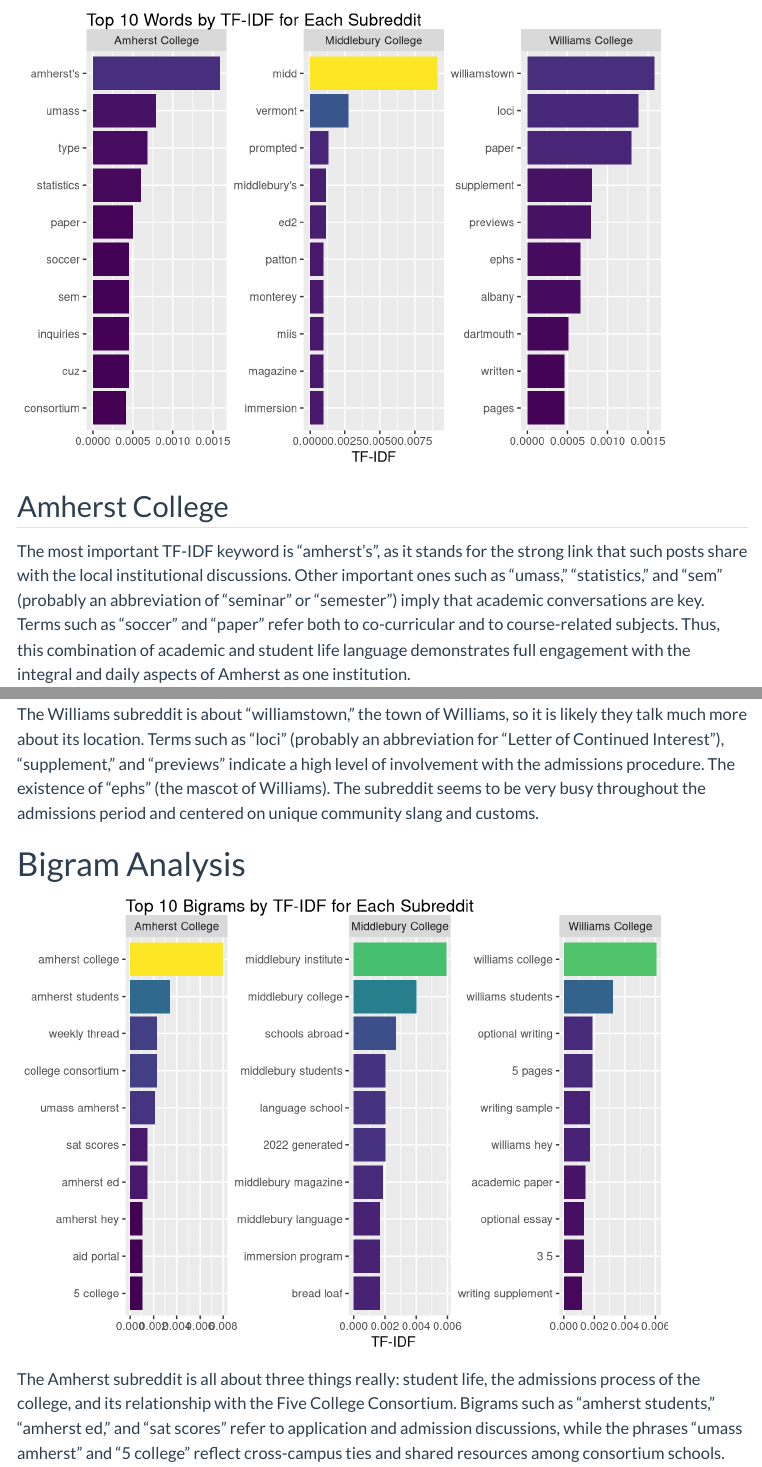
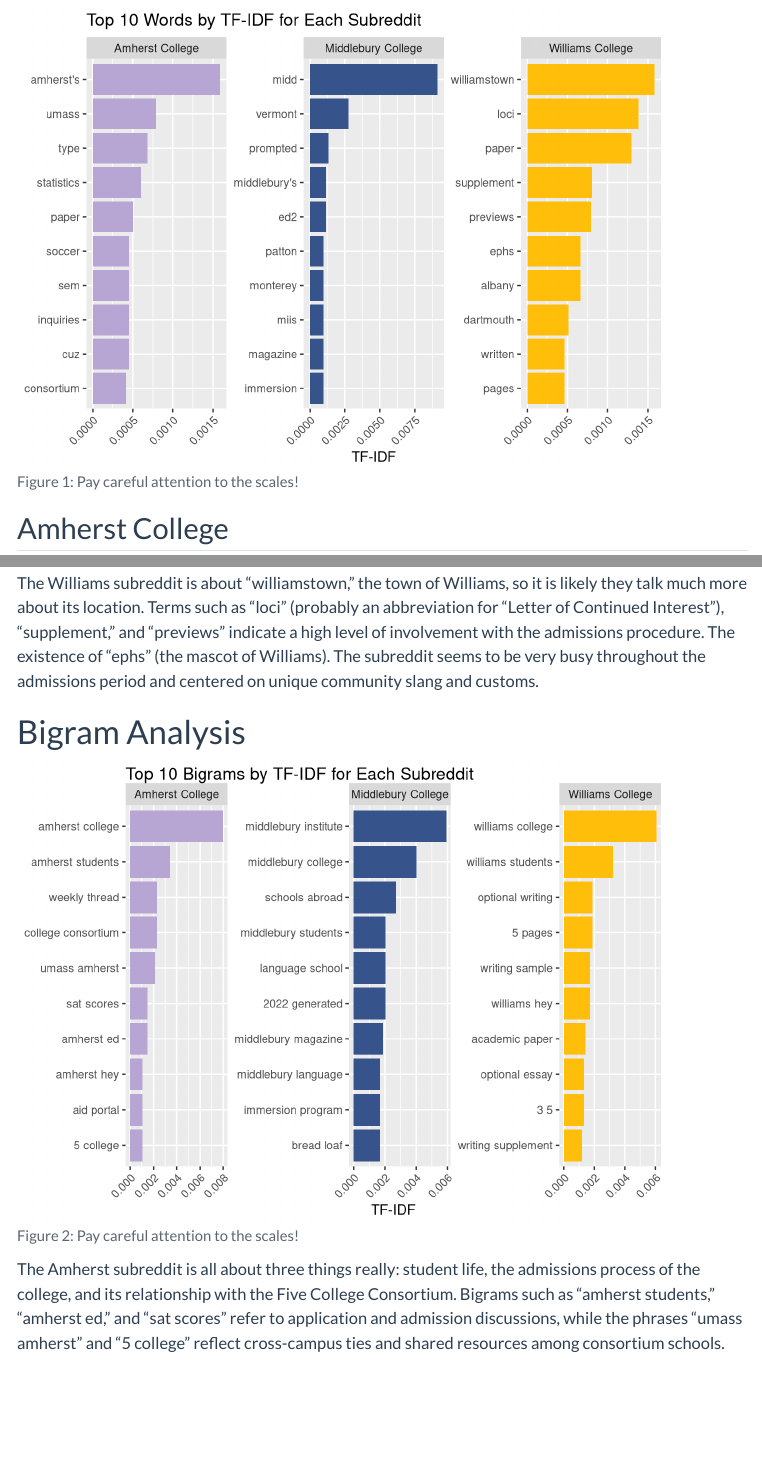
Before and after one commit to acstat231-s25/blog-bobcat, a Quarto document (tf-idf.qmd): the page in a window 1100 px wide, from 400 px down, and a second part further down, joined at a grey line. Rendered offline with R 4.5, knitr and Pandoc in place of Quarto, with nearby package versions; menus at the side of the page are left out.

Commit message:
change colors and rotated axes on tf idf

````diff
--- a/tf-idf.qmd
+++ b/tf-idf.qmd
@@ -32,13 +32,20 @@
 
 ```{r}
 #| label: fig-word_tfidf
-
-
-
+#| fig-cap: "Pay careful attention to the scales!"
 
 top_word_tfidf |>
-  ggplot(aes(x = reorder_within(word, tf_idf, subreddit), y = tf_idf, fill = tf_idf)) +
+  ggplot(aes(x = reorder_within(word, tf_idf, subreddit),
+             y = tf_idf,
+             fill = subreddit)) +
   geom_col() +
+  scale_fill_manual(
+    values = c(
+      "Amherst College" = "#b7a5d3", # changing to match school colors
+      "Williams College" = "#FFBE0A",
+      "Middlebury College" = "#37538C"
+    )
+  ) +
   coord_flip() +
   theme(legend.position = "none") +
   facet_wrap(~subreddit, ncol = 3, scales = "free") +
@@ -46,8 +53,8 @@
   labs(x = NULL,
        y = "TF-IDF",
        title = "Top 10 Words by TF-IDF for Each Subreddit") +
-  scale_fill_viridis('magma')
-
+  theme(
+    axis.text.x = element_text(angle = 45, hjust = 1)) # rotating numbers
 
 ```
 
@@ -67,11 +74,21 @@
 
 ```{r}
 #| label: fig-bigram_tfidf
+#| fig-cap: "Pay careful attention to the scales!"
 
 
  top_bigram_tfidf |>
-  ggplot(aes(x = reorder_within(bigram, tf_idf, subreddit), y = tf_idf, fill = tf_idf)) +
+  ggplot(aes(x = reorder_within(bigram, tf_idf, subreddit),
+             y = tf_idf,
+             fill = subreddit)) +
   geom_col() +
+  scale_fill_manual(
+    values = c(
+      "Amherst College" = "#b7a5d3", # changing to match school colors
+      "Williams College" = "#FFBE0A",
+      "Middlebury College" = "#37538C"
+    )
+  ) +
   coord_flip() +
   theme(legend.position = "none") +
   facet_wrap(~subreddit, ncol = 3, scales = "free") +
@@ -79,7 +96,8 @@
   labs(x = NULL,
        y = "TF-IDF",
        title = "Top 10 Bigrams by TF-IDF for Each Subreddit") +
-  scale_fill_viridis('magma')
+  theme(
+    axis.text.x = element_text(angle = 45, hjust = 1)) # rotating numbers
 
 ```
 
````
Also changed, not shown: 3 other files.
